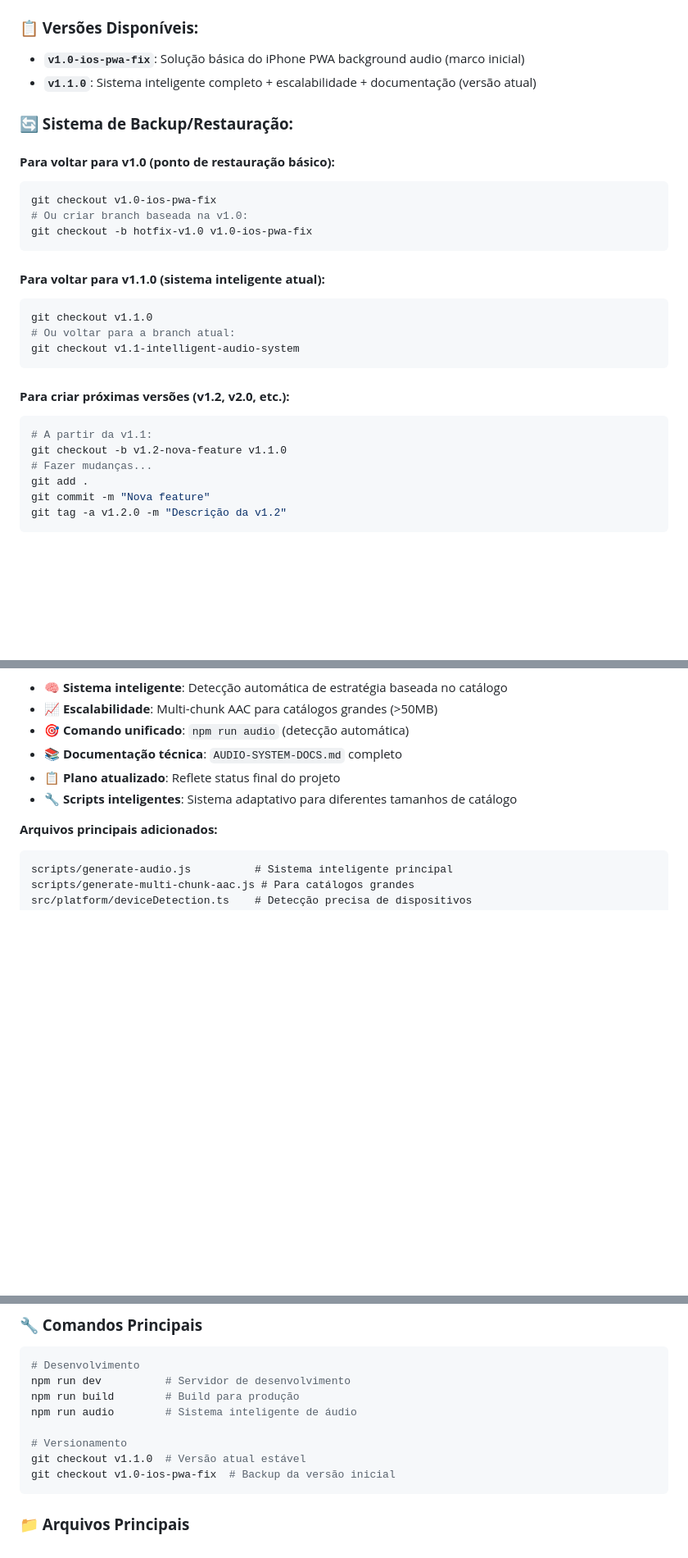
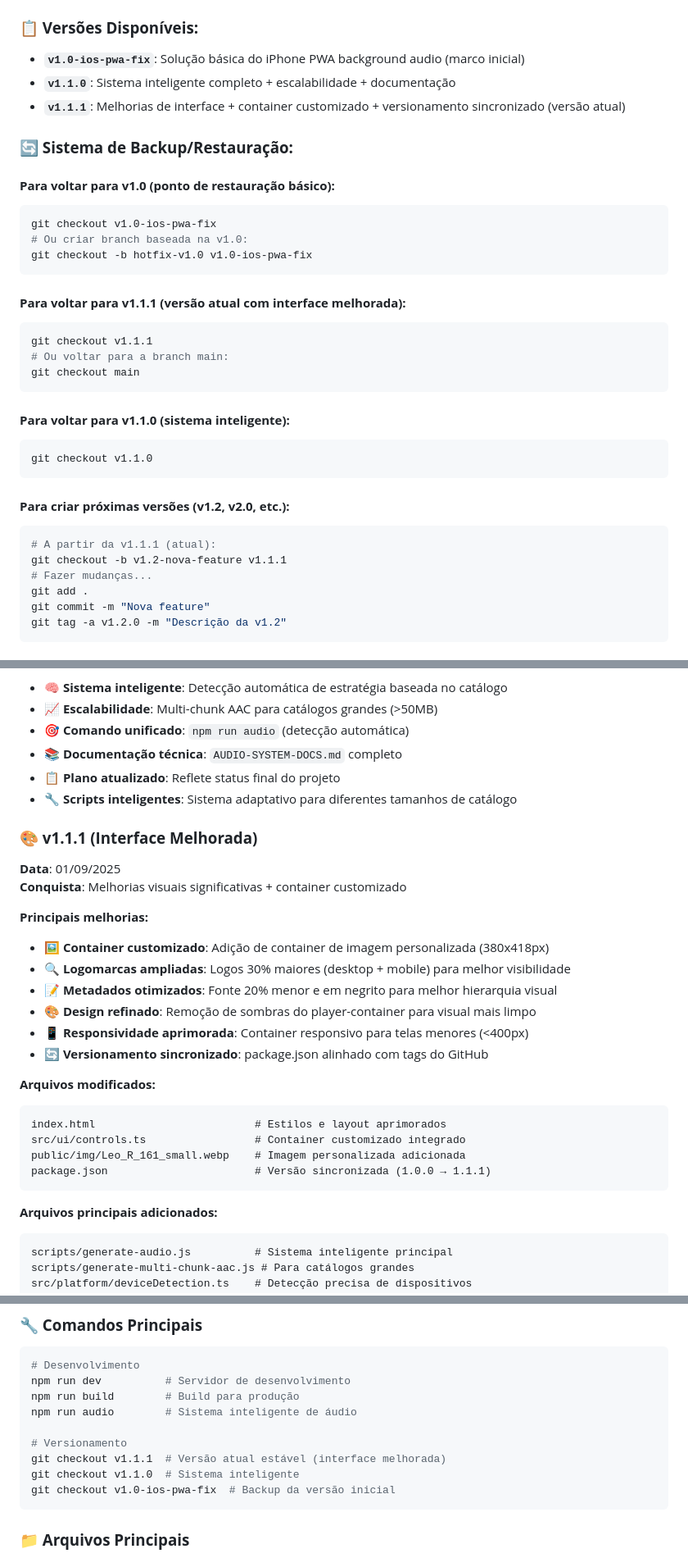
Before and after one commit to DeepDevPro/radio-importante-pwa, a Markdown page: PLANO_EXECUCAO.md, 3 parts joined by grey strips. Shown: that part at 82% size. Rendered like a GitHub page; blank space fills up the shorter version.

Commit message:
📋 UPDATE: PLANO_EXECUCAO.md sincronizado com v1.1.1
✨ ATUALIZAÇÕES:
• Adicionada seção completa sobre v1.1.1 (Interface Melhorada)
• Documentadas melhorias: container customizado, logos ampliadas, metadados otimizados
• Atualizado roadmap: v1.2 agora foca em UX avançada
• Sincronizado versionamento: comandos e referências atualizadas
• Data de última atualização: 01/09/2025

📚 DETALHES:
• Container personalizado (380x418px) documentado
• Logomarcas 30% maiores mencionadas
• Metadados 20% menores com bold explicados
• Responsividade e design refinado cobertos
• Versionamento package.json sincronizado documentado

🎯 Status: Documentação 100% atualizada e consistente

````diff
--- a/PLANO_EXECUCAO.md
+++ b/PLANO_EXECUCAO.md
@@ -374,7 +374,8 @@ Este projeto representa uma **solução completa e definitiva** para o desafio t
 
 ### **📋 Versões Disponíveis:**
 - **`v1.0-ios-pwa-fix`**: Solução básica do iPhone PWA background audio (marco inicial)
-- **`v1.1.0`**: Sistema inteligente completo + escalabilidade + documentação (versão atual)
+- **`v1.1.0`**: Sistema inteligente completo + escalabilidade + documentação
+- **`v1.1.1`**: Melhorias de interface + container customizado + versionamento sincronizado (versão atual)
 
 ### **🔄 Sistema de Backup/Restauração:**
 
@@ -385,17 +386,22 @@ git checkout v1.0-ios-pwa-fix
 git checkout -b hotfix-v1.0 v1.0-ios-pwa-fix
 ```
 
-#### **Para voltar para v1.1.0 (sistema inteligente atual):**
+#### **Para voltar para v1.1.1 (versão atual com interface melhorada):**
+```bash
+git checkout v1.1.1
+# Ou voltar para a branch main:
+git checkout main
+```
+
+#### **Para voltar para v1.1.0 (sistema inteligente):**
 ```bash
 git checkout v1.1.0
-# Ou voltar para a branch atual:
-git checkout v1.1-intelligent-audio-system
 ```
 
 #### **Para criar próximas versões (v1.2, v2.0, etc.):**
 ```bash
-# A partir da v1.1:
-git checkout -b v1.2-nova-feature v1.1.0
+# A partir da v1.1.1 (atual):
+git checkout -b v1.2-nova-feature v1.1.1
 # Fazer mudanças...
 git add .
 git commit -m "Nova feature"
@@ -482,6 +492,26 @@ git tag -a v1.2.0 -m "Descrição da v1.2"
 - 📚 **Documentação técnica**: `AUDIO-SYSTEM-DOCS.md` completo
 - 📋 **Plano atualizado**: Reflete status final do projeto
 - 🔧 **Scripts inteligentes**: Sistema adaptativo para diferentes tamanhos de catálogo
+
+### **🎨 v1.1.1 (Interface Melhorada)**
+**Data**: 01/09/2025
+**Conquista**: Melhorias visuais significativas + container customizado
+
+**Principais melhorias:**
+- 🖼️ **Container customizado**: Adição de container de imagem personalizada (380x418px)
+- 🔍 **Logomarcas ampliadas**: Logos 30% maiores (desktop + mobile) para melhor visibilidade
+- 📝 **Metadados otimizados**: Fonte 20% menor e em negrito para melhor hierarquia visual
+- 🎨 **Design refinado**: Remoção de sombras do player-container para visual mais limpo
+- 📱 **Responsividade aprimorada**: Container responsivo para telas menores (<400px)
+- 🔄 **Versionamento sincronizado**: package.json alinhado com tags do GitHub
+
+**Arquivos modificados:**
+```
+index.html                         # Estilos e layout aprimorados
+src/ui/controls.ts                 # Container customizado integrado
+public/img/Leo_R_161_small.webp    # Imagem personalizada adicionada
+package.json                       # Versão sincronizada (1.0.0 → 1.1.1)
+```
 
 **Arquivos principais adicionados:**
 ```
@@ -537,7 +567,8 @@ npm run build        # Build para produção
 npm run audio        # Sistema inteligente de áudio
 
 # Versionamento
-git checkout v1.1.0  # Versão atual estável
+git checkout v1.1.1  # Versão atual estável (interface melhorada)
+git checkout v1.1.0  # Sistema inteligente
 git checkout v1.0-ios-pwa-fix  # Backup da versão inicial
 ```
 
````
Also changed, not shown: other parts of PLANO_EXECUCAO.md (+8 -4 lines).
